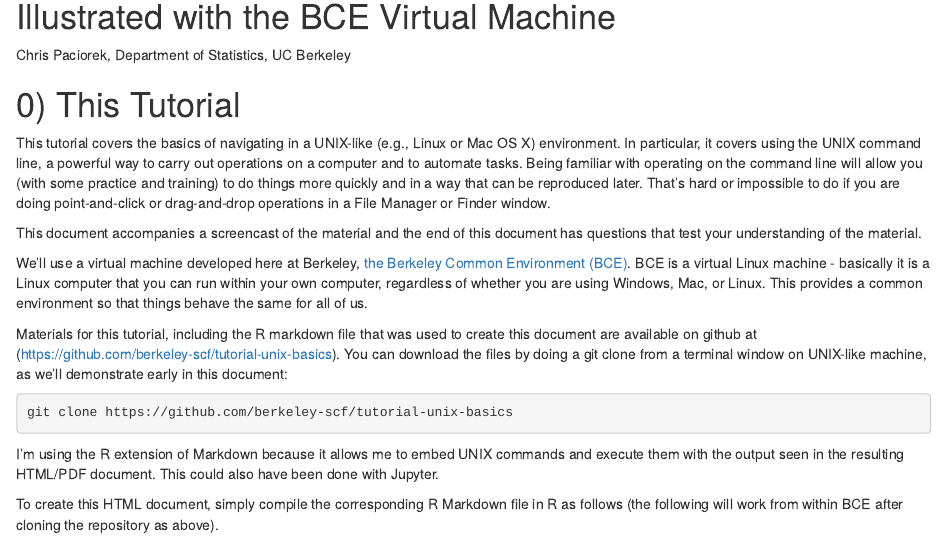
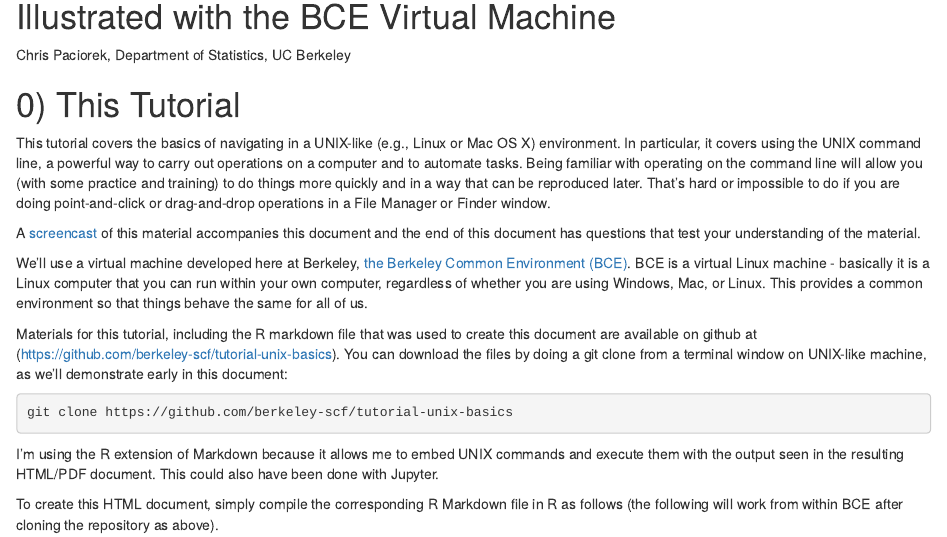
Before and after one commit to berkeley-scf/tutorial-unix-basics, an R Markdown document (unix-basics.Rmd): the page in a window 1100 px wide, from 80 px down. Rendered offline with R 4.5, knitr and Pandoc, with nearby package versions; some code elsewhere in the file could not run offline.

Commit message:
added ref to youtube screencast

```diff
--- a/unix-basics.Rmd
+++ b/unix-basics.Rmd
@@ -13,7 +13,7 @@ opts_chunk$set(engine='bash') # because we're using a lot of bash, let's set as
 
 This tutorial covers the basics of navigating in a UNIX-like (e.g., Linux or Mac OS X) environment. In particular, it covers using the UNIX command line, a powerful way to carry out operations on a computer and to automate tasks.  Being familiar with operating on the command line will allow you (with some practice and training) to do things more quickly and in a way that can be reproduced later. That's hard or impossible to do if you are doing point-and-click or drag-and-drop operations in a File Manager or Finder window.
 
-This document accompanies a screencast of the material and the end of this document has questions that test your understanding of the material.
+A [screencast](http://youtu.be/pAY6E0FdWUo) of this material accompanies this document and the end of this document has questions that test your understanding of the material.
 
 We'll use a virtual machine developed here at Berkeley, [the Berkeley Common Environment (BCE)](http://bce.berkeley.edu). BCE is a virtual Linux machine - basically it is a Linux computer that you can run within your own computer, regardless of whether you are using Windows, Mac, or Linux. This provides a common environment so that things behave the same for all of us.
 
```
